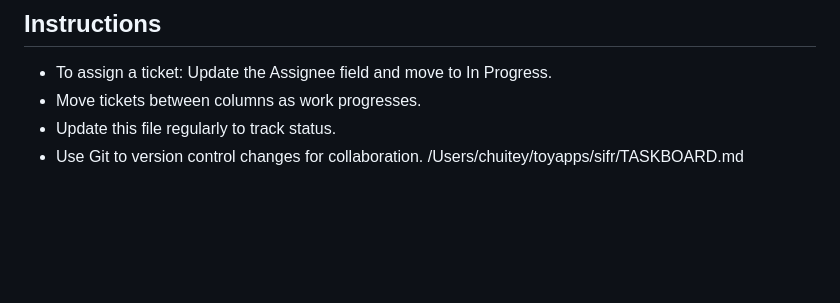
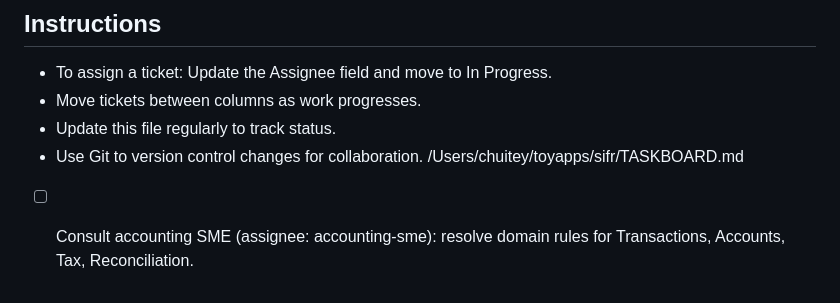
Before and after one commit to teyc/sifr, a Markdown page: TASKBOARD.md, the part around the change. Drawn GitHub-style; blank space fills up the shorter version.

Commit message:
docs: add accounting SME notes and TASKBOARD ticket

```diff
--- a/TASKBOARD.md
+++ b/TASKBOARD.md
@@ -86,3 +86,4 @@ This task board organizes the 60 tickets from the PRD into a Kanban-style workfl
 - Update this file regularly to track status.
 - Use Git to version control changes for collaboration.</content>
 <parameter name="filePath">/Users/chuitey/toyapps/sifr/TASKBOARD.md
+- [ ] Consult accounting SME (assignee: accounting-sme): resolve domain rules for Transactions, Accounts, Tax, Reconciliation.
```
Also changed, not shown: docs/ACCOUNTING_SME.md (added, +19 -0 lines).
